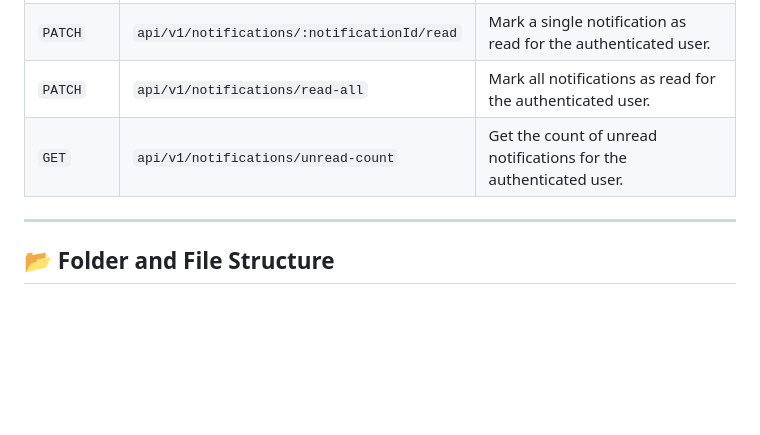
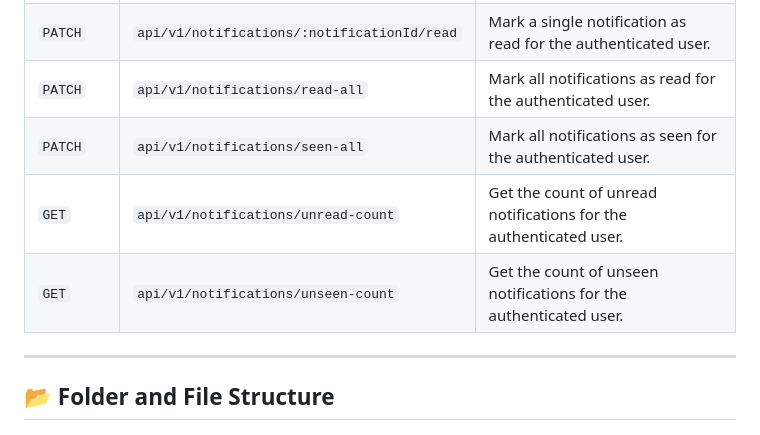
Before and after one commit to YoussefKamal098/note-verse, a Markdown page: README.md, the part around the change. GitHub-like rendering; blank space fills up the shorter version.

Commit message:
feat(notifications): add seen-all and unseen-count endpoints to notification API

```diff
--- a/README.md
+++ b/README.md
@@ -319,7 +319,9 @@ NOTES_PER_PAGE=10
 | `GET`       | `api/v1/notifications`                      | Get paginated list of user notifications for the authenticated user. Supports filters (e.g. `read=false`). |
 | `PATCH`     | `api/v1/notifications/:notificationId/read` | Mark a single notification as read for the authenticated user.                                             |
 | `PATCH`     | `api/v1/notifications/read-all`             | Mark all notifications as read for the authenticated user.                                                 |
+| `PATCH`     | `api/v1/notifications/seen-all`             | Mark all notifications as seen for the authenticated user.                                                 |
 | `GET`       | `api/v1/notifications/unread-count`         | Get the count of unread notifications for the authenticated user.                                          |
+| `GET`       | `api/v1/notifications/unseen-count`         | Get the count of unseen notifications for the authenticated user.                                          |
 
 ---
 
```
